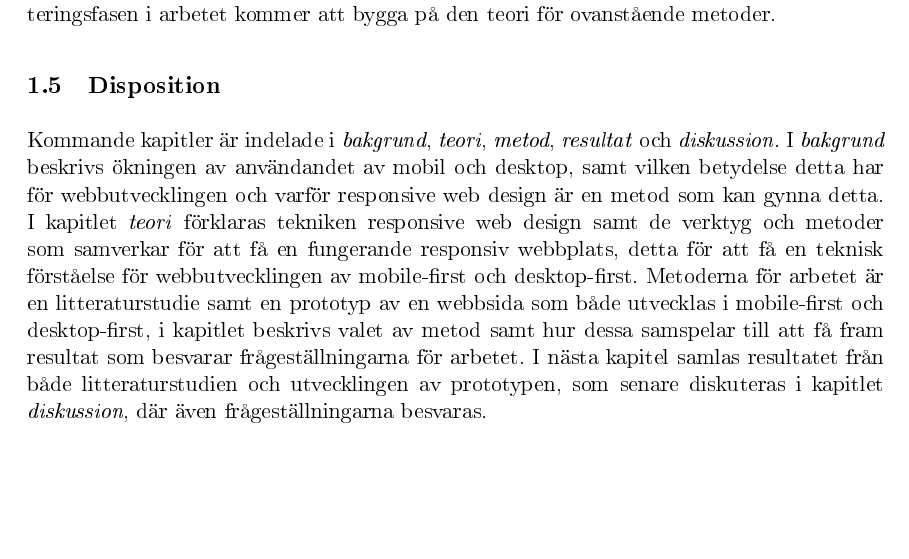
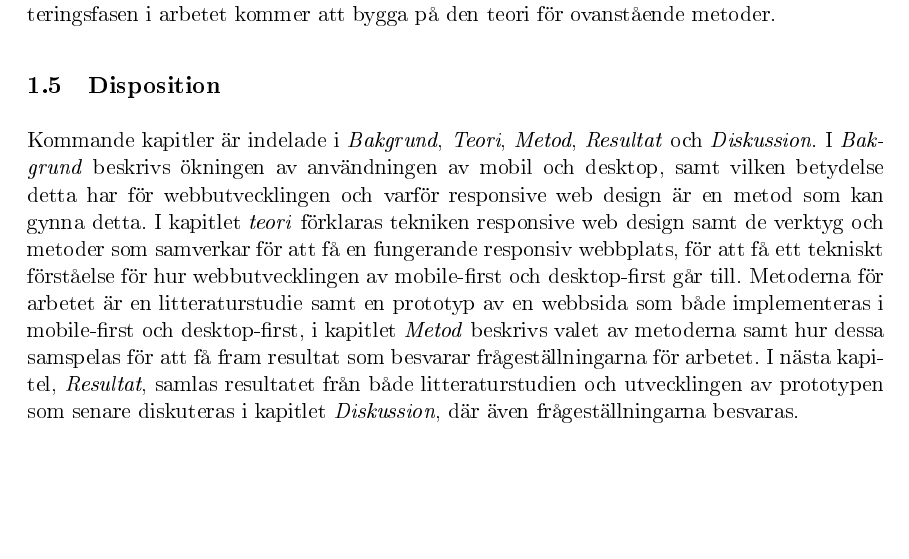
Before and after one commit to eduardocastaneda/exjobb, a LaTeX paper (latex/rapport_eduardo.tex): part of page 8 of 49 before the commit and part of page 7 of 48 after it, cut so that both start at the same text. The pictures show the PDF file latex/rapport_eduardo.pdf that the author committed with the source.

Commit message:
fortsttning

```diff
--- a/latex/rapport_eduardo.tex
+++ b/latex/rapport_eduardo.tex
@@ -121,7 +120,7 @@ Termen \textit{Mobile-first} kan tolkas på olika sätt. Det har förekommit til
 
 \subsection{Disposition}
 
-Kommande kapitler är indelade i \textit{bakgrund}, \textit{teori}, \textit{metod}, \textit{resultat} och \textit{diskussion}. I \textit{bakgrund} beskrivs ökningen av användandet av mobil och desktop, samt vilken betydelse detta har för webbutvecklingen och varför responsive web design är en metod som kan gynna detta. I kapitlet \textit{teori} förklaras tekniken responsive web design samt de verktyg och metoder som samverkar för att få en fungerande responsiv webbplats, detta för att få en teknisk förståelse för webbutvecklingen av mobile-first och desktop-first. Metoderna för arbetet är en litteraturstudie samt en prototyp av en webbsida som både utvecklas i mobile-first och desktop-first, i kapitlet beskrivs valet av metod samt hur dessa samspelar till att få fram resultat som besvarar frågeställningarna för arbetet. I nästa kapitel samlas resultatet från både litteraturstudien och utvecklingen av prototypen, som senare diskuteras i kapitlet \textit{diskussion}, där även frågeställningarna besvaras.
+Kommande kapitler är indelade i \textit{Bakgrund}, \textit{Teori}, \textit{Metod}, \textit{Resultat} och \textit{Diskussion}. I \textit{Bakgrund} beskrivs ökningen av användningen av mobil och desktop, samt vilken betydelse detta har för webbutvecklingen och varför responsive web design är en metod som kan gynna detta. I kapitlet \textit{teori} förklaras tekniken responsive web design samt de verktyg och metoder som samverkar för att få en fungerande responsiv webbplats, för att få ett tekniskt förståelse för hur webbutvecklingen av mobile-first och desktop-first går till. Metoderna för arbetet är en litteraturstudie samt en prototyp av en webbsida som både implementeras i mobile-first och desktop-first, i kapitlet \textit{Metod} beskrivs valet av metoderna samt hur dessa samspelas för att få fram resultat som besvarar frågeställningarna för arbetet. I nästa kapitel, \textit{Resultat}, samlas resultatet från både litteraturstudien och utvecklingen av prototypen som senare diskuteras i kapitlet \textit{Diskussion}, där även frågeställningarna besvaras.
 
 
 
```
Also changed, not shown: latex/.pdf (added), latex/rapport_eduardo.pdf, latex/rapport_eduardo.tex (1 more changed lines), 4 other files.
